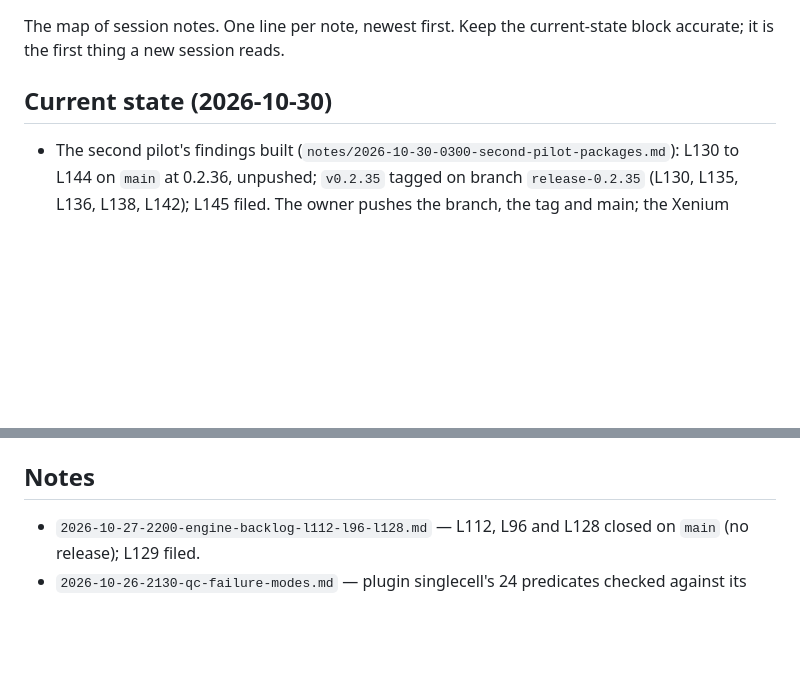
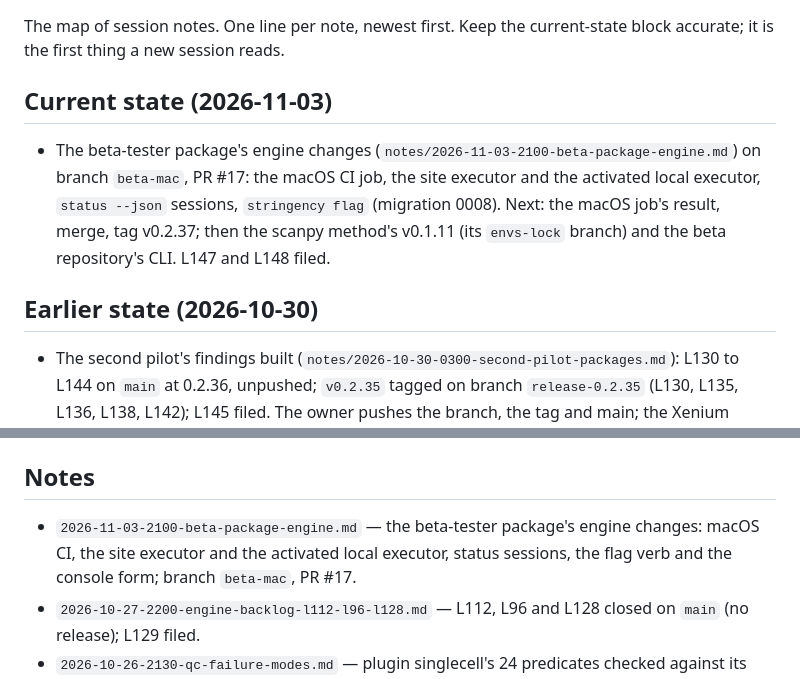
Before and after one commit to santangelo-lab/stringency, a Markdown page: notes/INDEX.md, 2 parts joined by grey strips. GitHub-like rendering; blank space fills up the shorter version.

```diff
--- a/notes/INDEX.md
+++ b/notes/INDEX.md
@@ -3,7 +3,15 @@
 The map of session notes. One line per note, newest first. Keep the current-state block accurate;
 it is the first thing a new session reads.
 
-## Current state (2026-10-30)
+## Current state (2026-11-03)
+
+- The beta-tester package's engine changes (`notes/2026-11-03-2100-beta-package-engine.md`) on
+  branch `beta-mac`, PR #17: the macOS CI job, the site executor and the activated local
+  executor, `status --json` sessions, `stringency flag` (migration 0008). Next: the macOS job's
+  result, merge, tag v0.2.37; then the scanpy method's v0.1.11 (its `envs-lock` branch) and the
+  beta repository's CLI. L147 and L148 filed.
+
+## Earlier state (2026-10-30)
 
 - The second pilot's findings built (`notes/2026-10-30-0300-second-pilot-packages.md`): L130 to
   L144 on `main` at 0.2.36, unpushed; `v0.2.35` tagged on branch `release-0.2.35` (L130, L135,
@@ -374,6 +382,7 @@ it is the first thing a new session reads.
 
 ## Notes
 
+- `2026-11-03-2100-beta-package-engine.md` — the beta-tester package's engine changes: macOS CI, the site executor and the activated local executor, status sessions, the flag verb and the console form; branch `beta-mac`, PR #17.
 - `2026-10-27-2200-engine-backlog-l112-l96-l128.md` — L112, L96 and L128 closed on `main` (no release); L129 filed.
 - `2026-10-26-2130-qc-failure-modes.md` — plugin singlecell's 24 predicates checked against its spec (all listed; the engine design lists none); literature on droplet and imaging-spatial failure modes through Consensus; `qc-failure-modes.md` with L115 to L127, mitochondrial fraction first, and the owner's D1 to D3.
 - `2026-10-26-1315-module-scripts.md` — the owner's points on the methods' module scripts: the convention (named scripts with `entry:`, a short header and `CHANGELOG.md`, one shape, `stringency_io`, ruff and lintr, a README index, existing code); phase 0 built and the Xenium pilot `cluster-umap` 0.4.2 verified identical to rc19 on PROTSEQ; the Xenium method moved to the current predicates (L86) and run end to end under 0.2.34-sc0.8.4; then every Xenium module converted and verified identical; L114.
```
Also changed, not shown: spec/plans/PLAN.md (+2 -0 lines).
